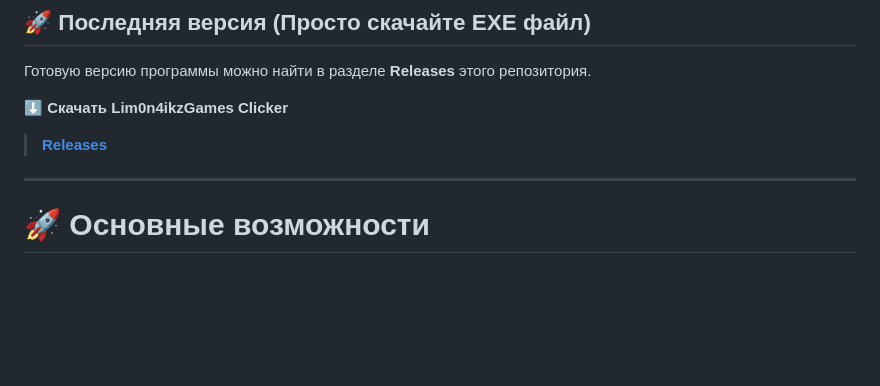
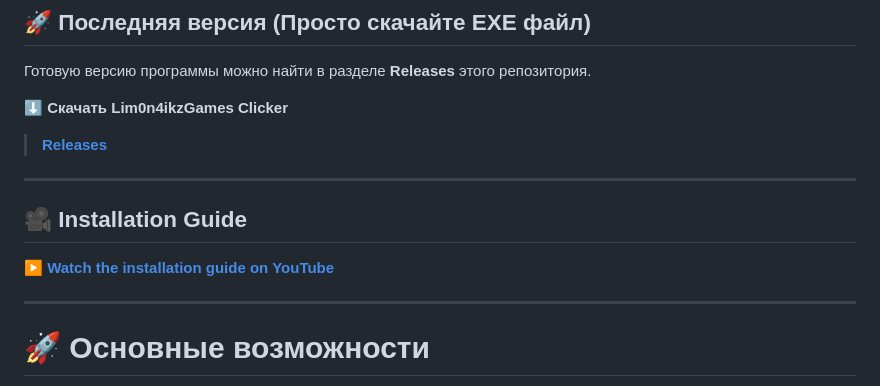
Before and after one commit to lim0n4ikz/Lim0n4ikzGamesClicker, a Markdown page: README.md, the part around the change. GitHub-like rendering; blank space fills up the shorter version.

```diff
--- a/README.md
+++ b/README.md
@@ -55,6 +55,12 @@
 **⬇️ Скачать Lim0n4ikzGames Clicker**
 
 > [**Releases**](https://github.com/lim0n4ikz/Lim0n4ikzGamesClicker/releases/tag/clicker)
+
+---
+
+## 🎥 Installation Guide
+
+▶️ [**Watch the installation guide on YouTube**](https://youtu.be/C8bmTCf-aZI)
 
 ---
 
```
